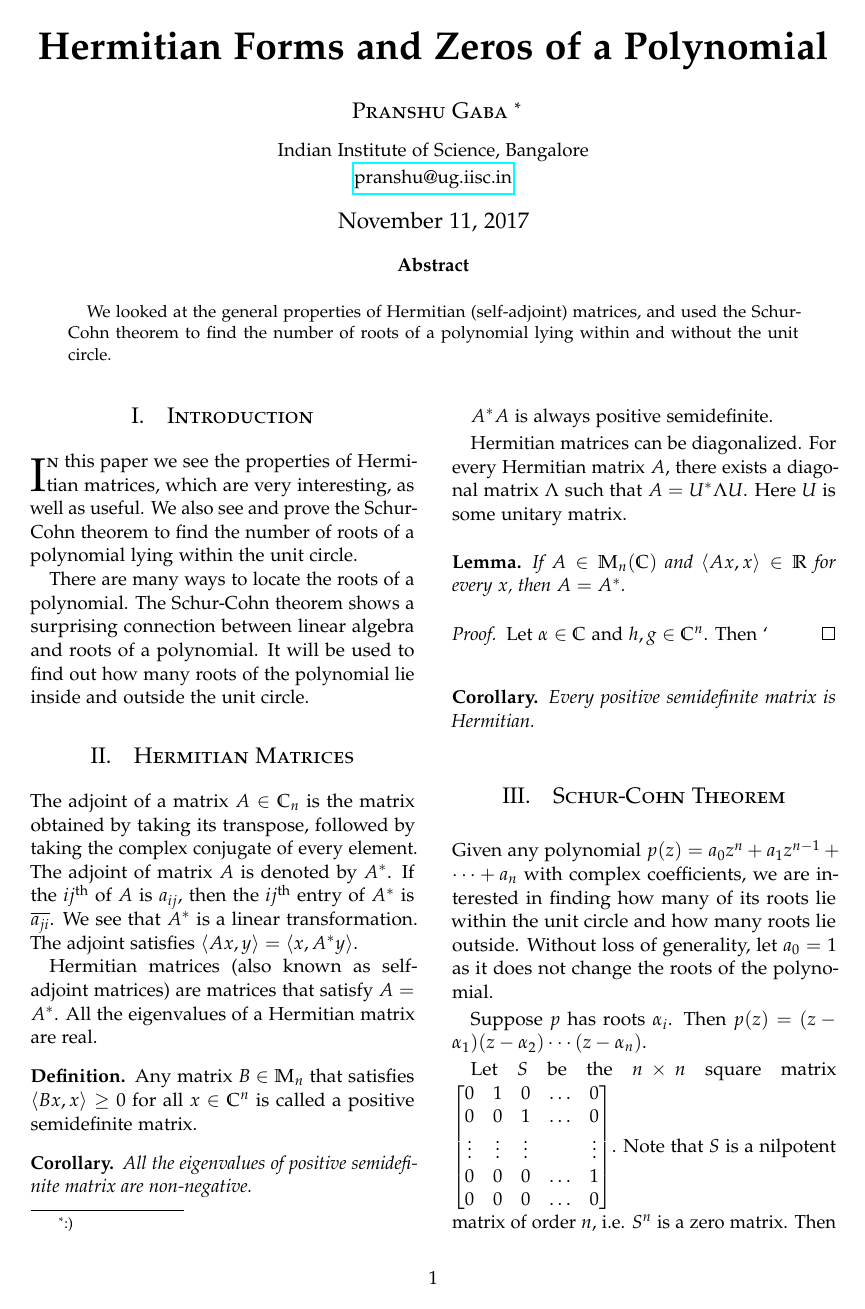
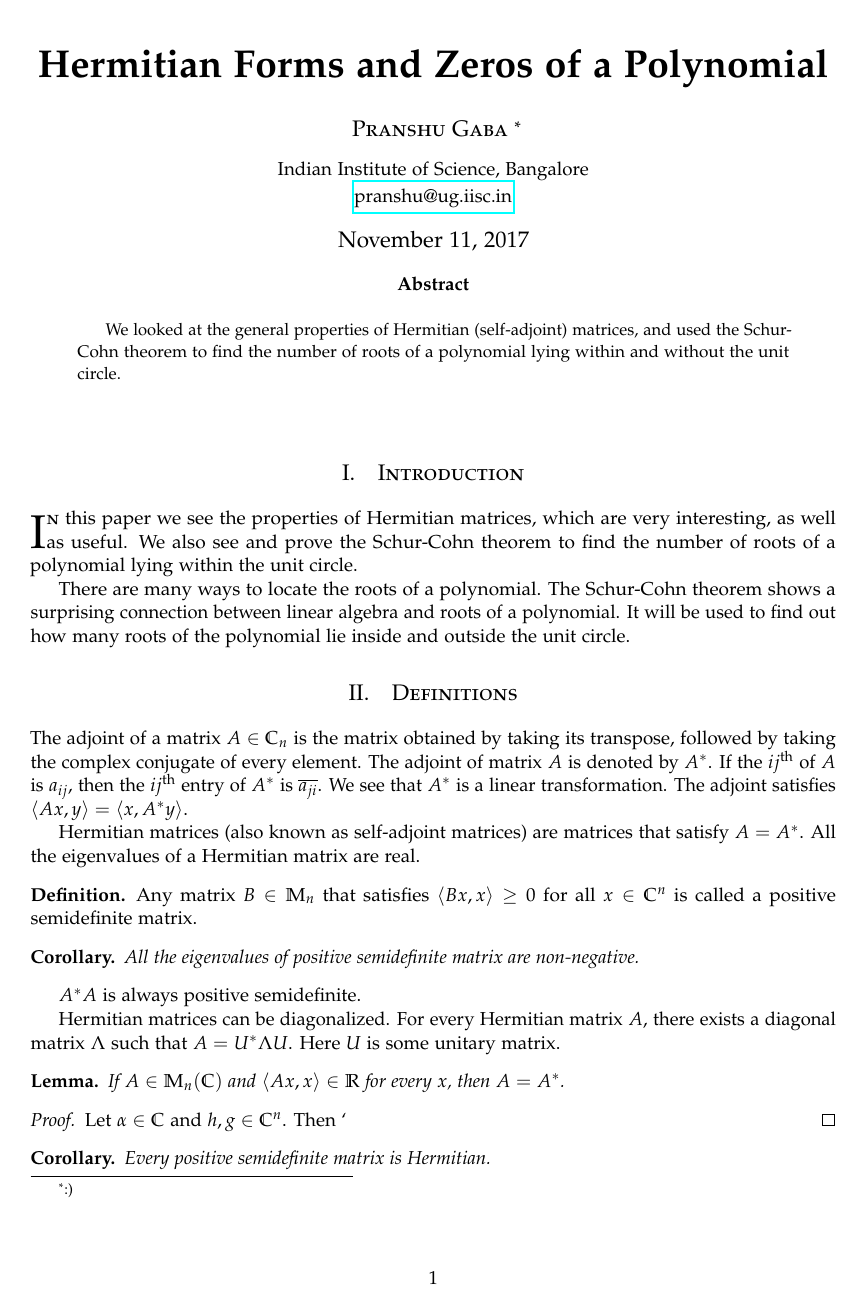
Before and after one commit to pranshugaba/summer-project-2017, a LaTeX paper (project.tex): page 1 of 2 before the commit and page 1 of 3 after it. Compiled offline with pdfLaTeX.

Commit message:
One column

```diff
--- a/project.tex
+++ b/project.tex
@@ -1,9 +1,12 @@
-\documentclass[twofold, twocolumn]{article}
+
+
+\documentclass[twofold]{article}
 
 \usepackage[sc]{mathpazo}
 \usepackage[T1]{fontenc}
 \linespread{1.05}
 \usepackage{microtype}
+
 
 \usepackage[english]{babel}
 
@@ -84,7 +87,7 @@ We looked at the general properties of Hermitian (self-adjoint) matrices, and us
 There are many ways to locate the roots of a polynomial. The Schur-Cohn theorem shows a surprising connection between linear algebra and roots of a polynomial. It will be used to find out how many roots of the polynomial lie inside and outside the unit circle.
 
 
-\section{Hermitian Matrices}
+\section{Definitions}
 
 The adjoint of a matrix \(A \in \mathbb{C}_n\) is the matrix obtained by taking its transpose, followed by taking the complex conjugate of every element. The adjoint of matrix \(A\) is denoted by \(\adj{A}\). If the \(ij^{\text{th}} \) of \(A\) is \(a_{ij}\), then the \(ij^{\text{th}}\) entry of \(\adj{A}\) is \(\conj{a_{ji}}\). We see that \(\adj{A}\) is a linear transformation. The adjoint satisfies \(\langle Ax, y \rangle = \langle x, \adj{A}y \rangle\).
 
```
Also changed, not shown: project.pdf, 4 other files.
